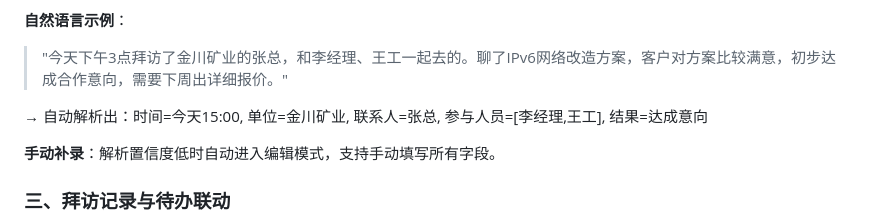
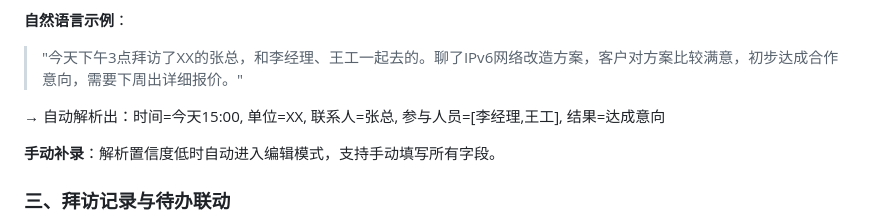
Before and after one commit to hjf6441/visit_memo_app, a Markdown page: README.md, the part around the change. Rendered like a GitHub page.

Commit message:
Anonymize company name in README example
Updated example conversation in README to anonymize company name.

```diff
--- a/README.md
+++ b/README.md
@@ -98,9 +98,9 @@ flutter build ios --release
 - **结果**（达成意向/需跟进/初步接触/未果/待补充）
 
 **自然语言示例**：
-> "今天下午3点拜访了金川矿业的张总，和李经理、王工一起去的。聊了IPv6网络改造方案，客户对方案比较满意，初步达成合作意向，需要下周出详细报价。"
+> "今天下午3点拜访了XX的张总，和李经理、王工一起去的。聊了IPv6网络改造方案，客户对方案比较满意，初步达成合作意向，需要下周出详细报价。"
 
-→ 自动解析出：时间=今天15:00, 单位=金川矿业, 联系人=张总, 参与人员=[李经理,王工], 结果=达成意向
+→ 自动解析出：时间=今天15:00, 单位=XX, 联系人=张总, 参与人员=[李经理,王工], 结果=达成意向
 
 **手动补录**：解析置信度低时自动进入编辑模式，支持手动填写所有字段。
 
```
